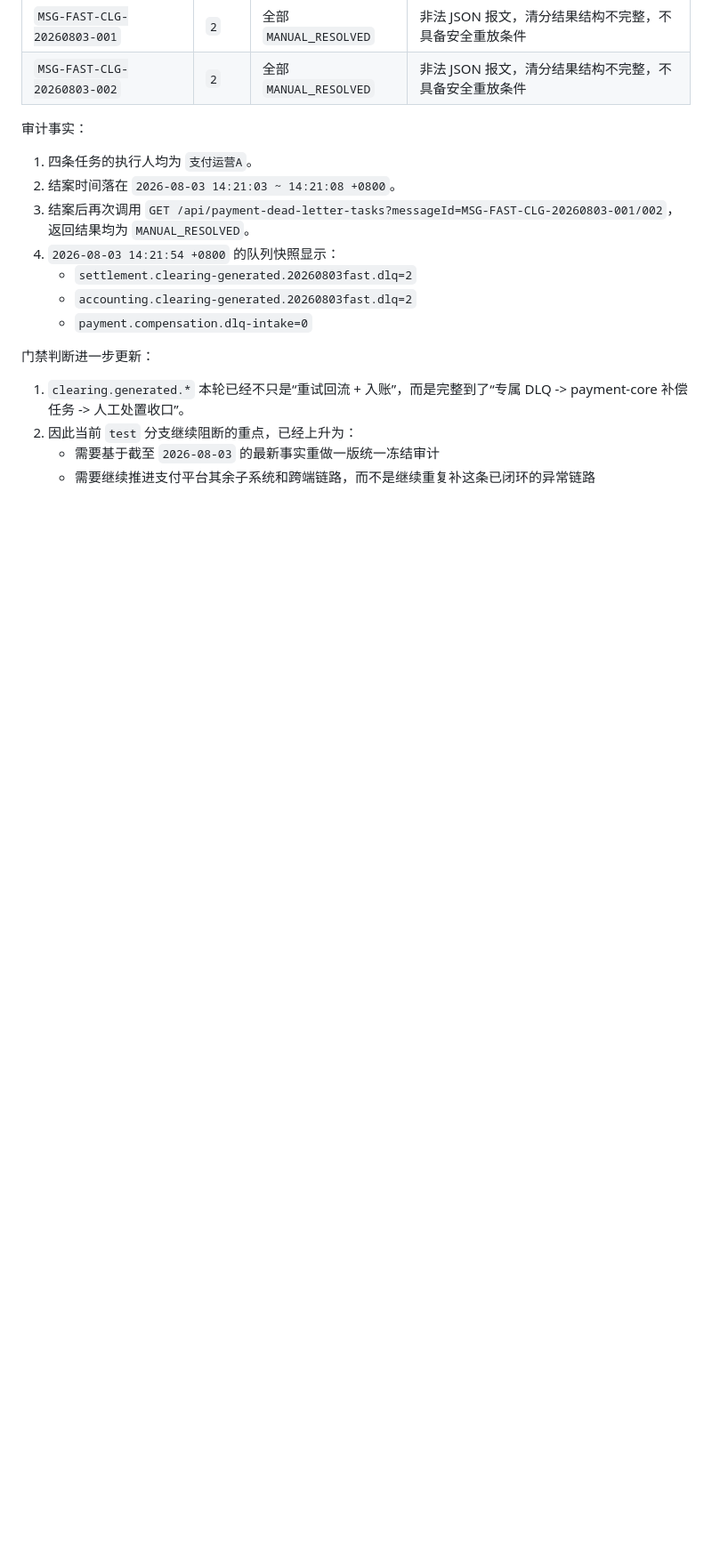
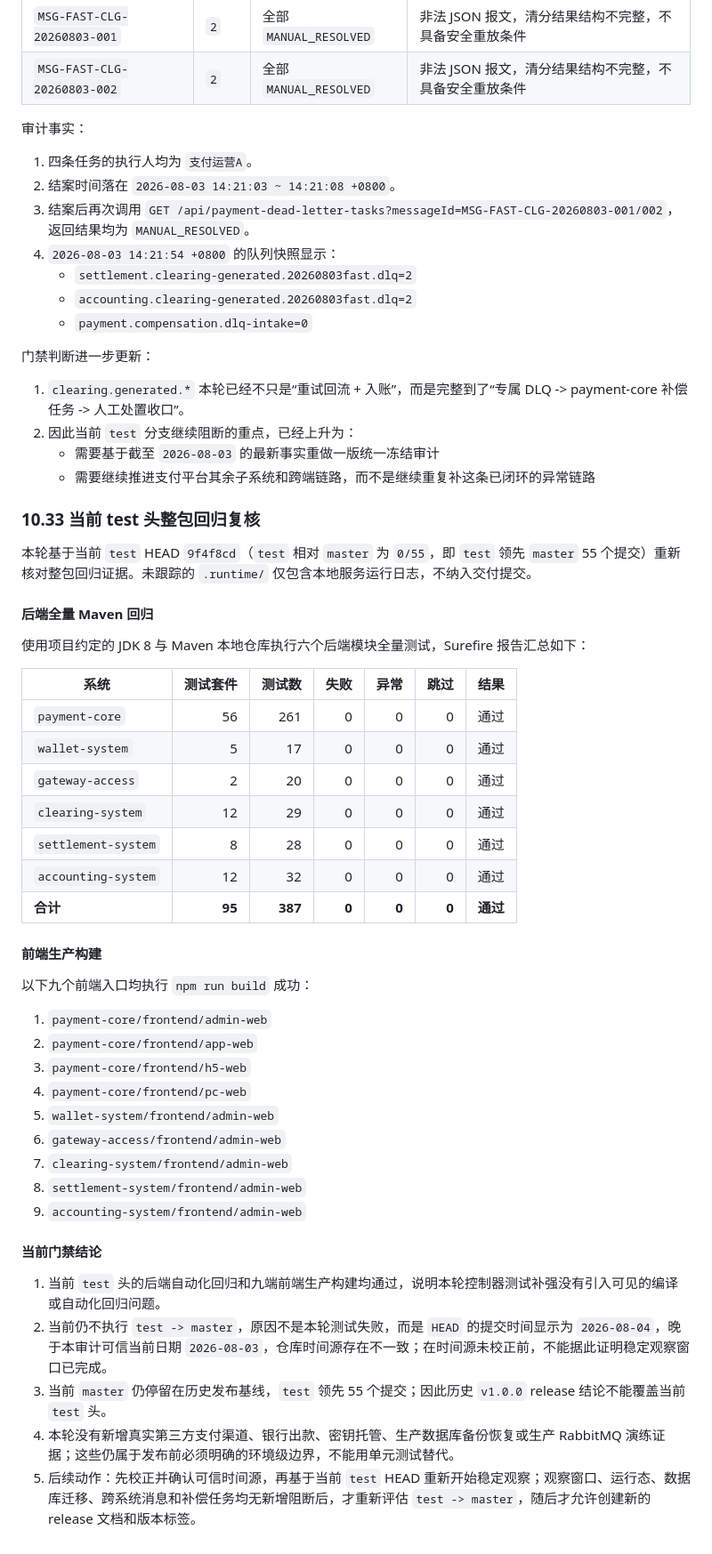
Before and after one commit to 2074623967/Housekeeping, a Markdown page: docs/集成交付门禁审计.md, the part around the change. Shown at 89% size. Rendered like a GitHub page; blank space fills up the shorter version.

Commit message:
docs(gate): audit current test regression

```diff
--- a/docs/集成交付门禁审计.md
+++ b/docs/集成交付门禁审计.md
@@ -786,3 +786,43 @@ Repository: /Users/abc123/apache-maven-3.9.16/repository
 2. 因此当前 `test` 分支继续阻断的重点，已经上升为：
    - 需要基于截至 `2026-08-03` 的最新事实重做一版统一冻结审计
    - 需要继续推进支付平台其余子系统和跨端链路，而不是继续重复补这条已闭环的异常链路
+
+### 10.33 当前 test 头整包回归复核
+
+本轮基于当前 `test` HEAD `9f4f8cd`（`test` 相对 `master` 为 `0/55`，即 `test` 领先 `master` 55 个提交）重新核对整包回归证据。未跟踪的 `.runtime/` 仅包含本地服务运行日志，不纳入交付提交。
+
+#### 后端全量 Maven 回归
+
+使用项目约定的 JDK 8 与 Maven 本地仓库执行六个后端模块全量测试，Surefire 报告汇总如下：
+
+| 系统 | 测试套件 | 测试数 | 失败 | 异常 | 跳过 | 结果 |
+| --- | ---: | ---: | ---: | ---: | ---: | --- |
+| `payment-core` | 56 | 261 | 0 | 0 | 0 | 通过 |
+| `wallet-system` | 5 | 17 | 0 | 0 | 0 | 通过 |
+| `gateway-access` | 2 | 20 | 0 | 0 | 0 | 通过 |
+| `clearing-system` | 12 | 29 | 0 | 0 | 0 | 通过 |
+| `settlement-system` | 8 | 28 | 0 | 0 | 0 | 通过 |
+| `accounting-system` | 12 | 32 | 0 | 0 | 0 | 通过 |
+| **合计** | **95** | **387** | **0** | **0** | **0** | **通过** |
+
+#### 前端生产构建
+
+以下九个前端入口均执行 `npm run build` 成功：
+
+1. `payment-core/frontend/admin-web`
+2. `payment-core/frontend/app-web`
+3. `payment-core/frontend/h5-web`
+4. `payment-core/frontend/pc-web`
+5. `wallet-system/frontend/admin-web`
+6. `gateway-access/frontend/admin-web`
+7. `clearing-system/frontend/admin-web`
+8. `settlement-system/frontend/admin-web`
+9. `accounting-system/frontend/admin-web`
+
+#### 当前门禁结论
+
+1. 当前 `test` 头的后端自动化回归和九端前端生产构建均通过，说明本轮控制器测试补强没有引入可见的编译或自动化回归问题。
+2. 当前仍不执行 `test -> master`，原因不是本轮测试失败，而是 `HEAD` 的提交时间显示为 `2026-08-04`，晚于本审计可信当前日期 `2026-08-03`，仓库时间源存在不一致；在时间源未校正前，不能据此证明稳定观察窗口已完成。
+3. 当前 `master` 仍停留在历史发布基线，`test` 领先 55 个提交；因此历史 `v1.0.0` release 结论不能覆盖当前 `test` 头。
+4. 本轮没有新增真实第三方支付渠道、银行出款、密钥托管、生产数据库备份恢复或生产 RabbitMQ 演练证据；这些仍属于发布前必须明确的环境级边界，不能用单元测试替代。
+5. 后续动作：先校正并确认可信时间源，再基于当前 `test` HEAD 重新开始稳定观察；观察窗口、运行态、数据库迁移、跨系统消息和补偿任务均无新增阻断后，才重新评估 `test -> master`，随后才允许创建新的 release 文档和版本标签。
```
